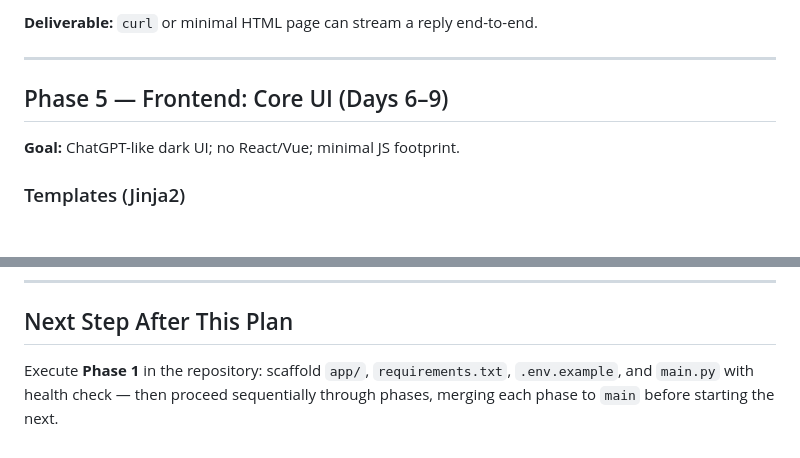
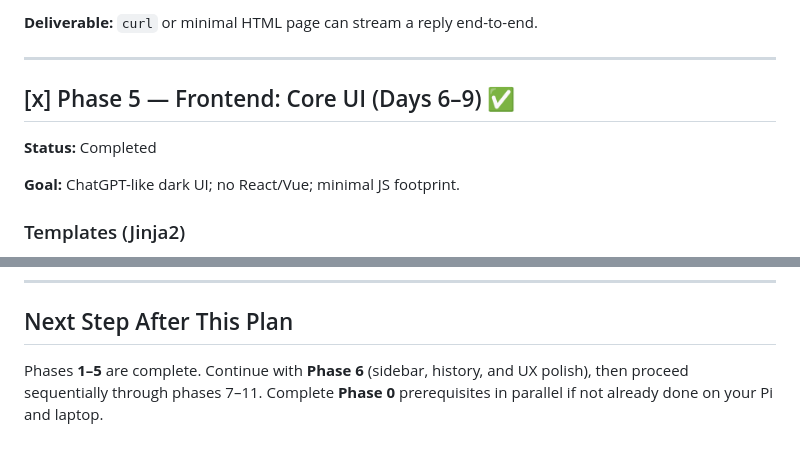
Before and after one commit to Sahethyan/LocalAI-Hub, a Markdown page: IMPLEMENTATION_PLAN.md, 2 parts joined by grey strips. Drawn GitHub-style; blank space fills up the shorter version.

```diff
--- a/IMPLEMENTATION_PLAN.md
+++ b/IMPLEMENTATION_PLAN.md
@@ -298,7 +321,9 @@ curl http://<PI>:8080/api/v1/models
 
 ---
 
-## Phase 5 — Frontend: Core UI (Days 6–9)
+## [x] Phase 5 — Frontend: Core UI (Days 6–9) ✅
+
+**Status:** Completed
 
 **Goal:** ChatGPT-like dark UI; no React/Vue; minimal JS footprint.
 
@@ -558,4 +583,4 @@ WantedBy=multi-user.target
 
 ## Next Step After This Plan
 
-Execute **Phase 1** in the repository: scaffold `app/`, `requirements.txt`, `.env.example`, and `main.py` with health check — then proceed sequentially through phases, merging each phase to `main` before starting the next.
+Phases **1–5** are complete. Continue with **Phase 6** (sidebar, history, and UX polish), then proceed sequentially through phases 7–11. Complete **Phase 0** prerequisites in parallel if not already done on your Pi and laptop.
```
Also changed, not shown: other parts of IMPLEMENTATION_PLAN.md (+48 -25 lines).
